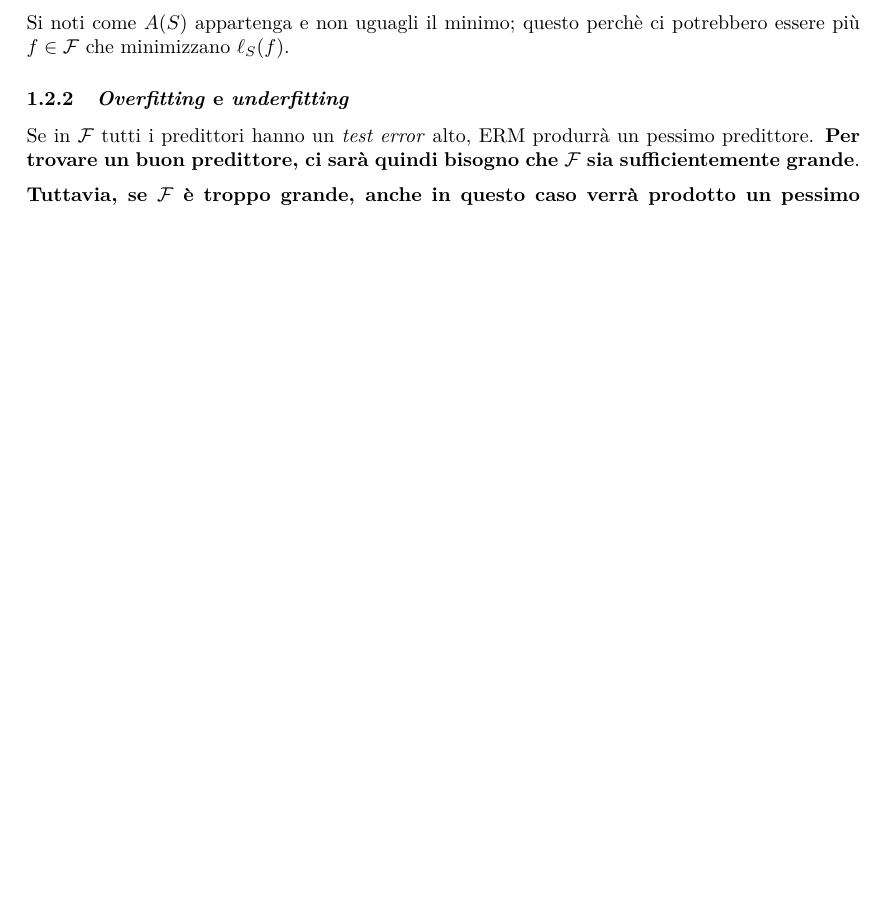
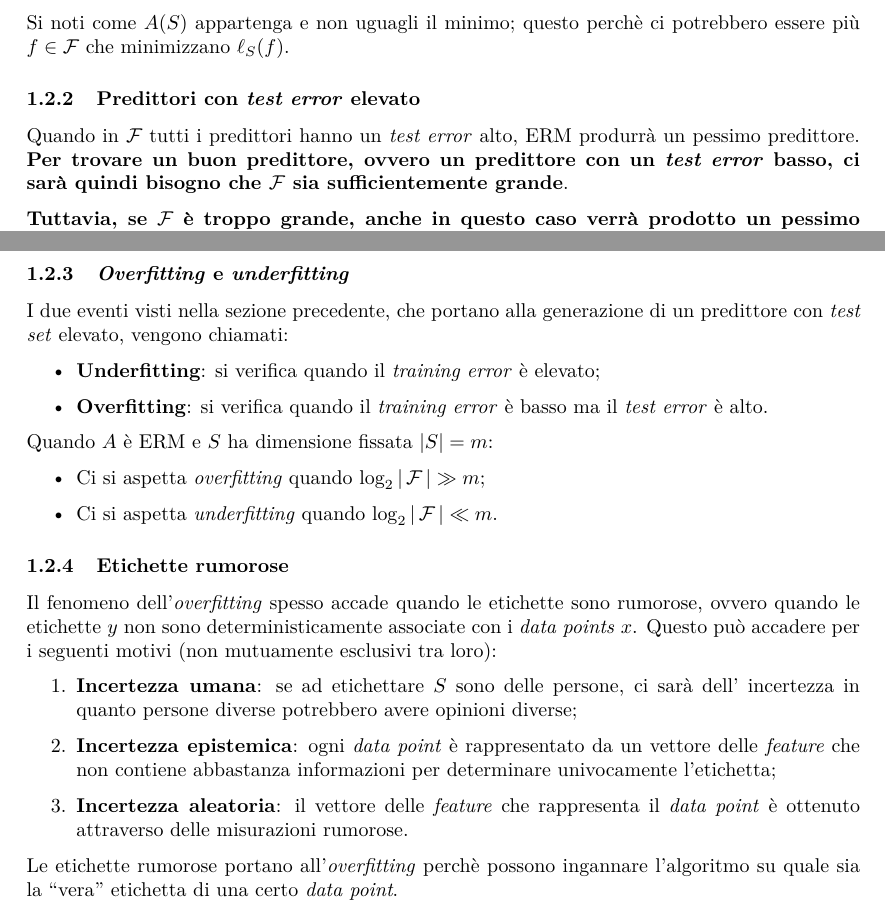
Before and after one commit to maurotella/appuntiSML, a LaTeX document (main.tex, which reads sections/01_Introduzione.tex): part of page 5 of 5 before the commit and two parts of pages 5 and 6 of 6 after it, the two joined at a grey line, cut so that both start at the same text, the shorter picture padded with empty space. Compiled offline with pdfLaTeX.

Commit message:
Finished Introduction

```diff
--- a/main.tex
+++ b/main.tex
@@ -16,10 +16,10 @@
 
 \newcommand{\quotes}[1]{``#1''}
 
-\newcommand{\Y}{\ensuremath{\mathcal{Y}}}
-\newcommand{\Z}{\ensuremath{\mathcal{Z}}}
-\newcommand{\X}{\ensuremath{\mathcal{X}}}
-\newcommand{\F}{\ensuremath{\mathcal{F}}}
+\DeclareMathOperator*{\Y}{\mathcal{Y}}
+\DeclareMathOperator*{\Z}{\mathcal{Z}}
+\DeclareMathOperator*{\X}{\mathcal{X}}
+\DeclareMathOperator*{\F}{\mathcal{F}}
 \DeclareMathOperator*{\argmax}{argmax}
 \DeclareMathOperator*{\argmin}{argmin}
 \newcommand{\pred}{\ensuremath{f}}
--- a/sections/01_Introduzione.tex
+++ b/sections/01_Introduzione.tex
@@ -183,10 +183,11 @@ $$ A(S) \in \argmin_{f \in \F} \loss_S(f) $$
 Si noti come $A(S)$ appartenga e non uguagli il minimo; questo perchè ci
 potrebbero essere più $f \in \F$ che minimizzano $\loss_S(f)$.
 
-\subsubsection{\textit{Overfitting} e \textit{underfitting}}
-Se in $\F$ tutti i predittori hanno un \textit{test error} alto, ERM produrrà
-un pessimo predittore. \textbf{Per trovare un buon predittore, ci sarà quindi
-bisogno che $\F$ sia sufficientemente grande}.
+\subsubsection{Predittori con \textit{test error} elevato}
+Quando in $\F$ tutti i predittori hanno un \textit{test error} alto, ERM produrrà
+un pessimo predittore. \textbf{Per trovare un buon predittore, ovvero un predittore
+con un \textit{test error} basso, ci sarà quindi bisogno che $\F$ sia sufficientemente
+grande}.
 
 \textbf{Tuttavia, se $\F$ è troppo grande, anche in questo caso verrà prodotto
 un pessimo predittore}. Un esempio è il seguente.
@@ -245 +248,34 @@ $\log_2{|\F|}$} o, viceversa, $\F$ debba avere cardinalità $2^m$.
 
+\subsubsection{\textit{Overfitting} e \textit{underfitting}}
+
+I due eventi visti nella sezione precedente, che portano alla generazione di un predittore con
+\textit{test set} elevato, vengono chiamati:
+\begin{itemize}
+    \item \textbf{Underfitting}: si verifica quando il \textit{training error}
+        è elevato;
+    \item \textbf{Overfitting}: si verifica quando il \textit{training error}
+    è basso ma il \textit{test error} è alto.
+\end{itemize}
+
+Quando $A$ è ERM e $S$ ha dimensione fissata $|S|=m$:
+\begin{itemize}
+    \item Ci si aspetta \textit{overfitting} quando $\log_2|\F| \gg m $;
+    \item Ci si aspetta \textit{underfitting} quando $\log_2|\F| \ll m $.
+\end{itemize}
+
+\subsubsection{Etichette rumorose}
+Il fenomeno dell'\textit{overfitting} spesso accade quando le etichette sono rumorose, ovvero
+quando le etichette $y$ non sono deterministicamente associate con i \textit{data points} $x$.
+Questo può accadere per i seguenti motivi (non mutuamente esclusivi tra loro):
+\begin{enumerate}
+    \item \textbf{Incertezza umana}: se ad etichettare $S$ sono delle persone, ci sarà dell'
+        incertezza in quanto persone diverse potrebbero avere opinioni diverse;
+    \item \textbf{Incertezza epistemica}: ogni \textit{data point} è rappresentato da un
+        vettore delle \textit{feature} che non contiene abbastanza informazioni per determinare
+        univocamente l'etichetta;
+    \item \textbf{Incertezza aleatoria}: il vettore delle \textit{feature} che rappresenta il
+        \textit{data point} è ottenuto attraverso delle misurazioni rumorose.
+\end{enumerate}
+
+Le etichette rumorose portano all'\textit{overfitting} perchè possono ingannare l'algoritmo su
+quale sia la \quotes{vera} etichetta di una certo \textit{data point}.
```
Also changed, not shown: temp/main.pdf, sections/01_Introduzione.tex (10 more changed lines), 2 other files.
